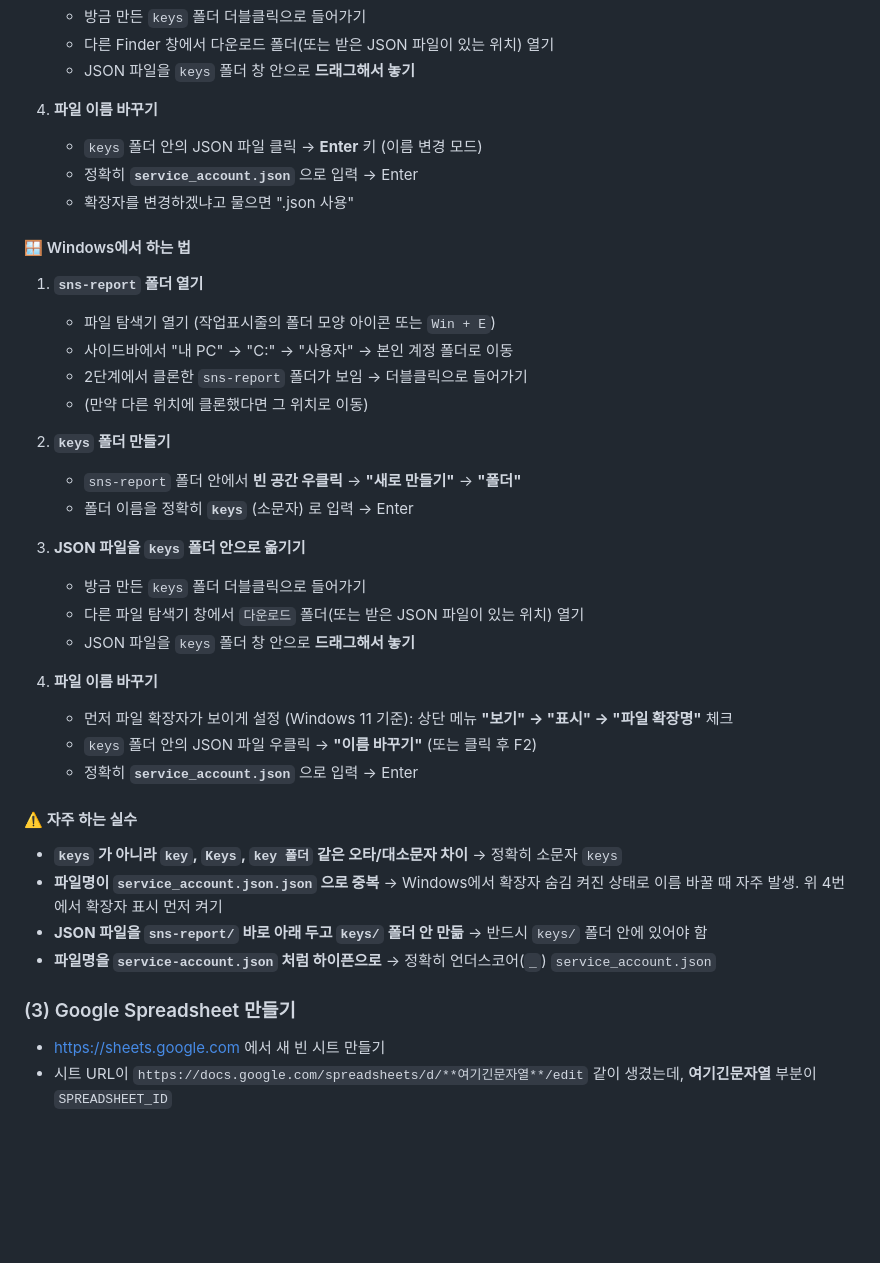
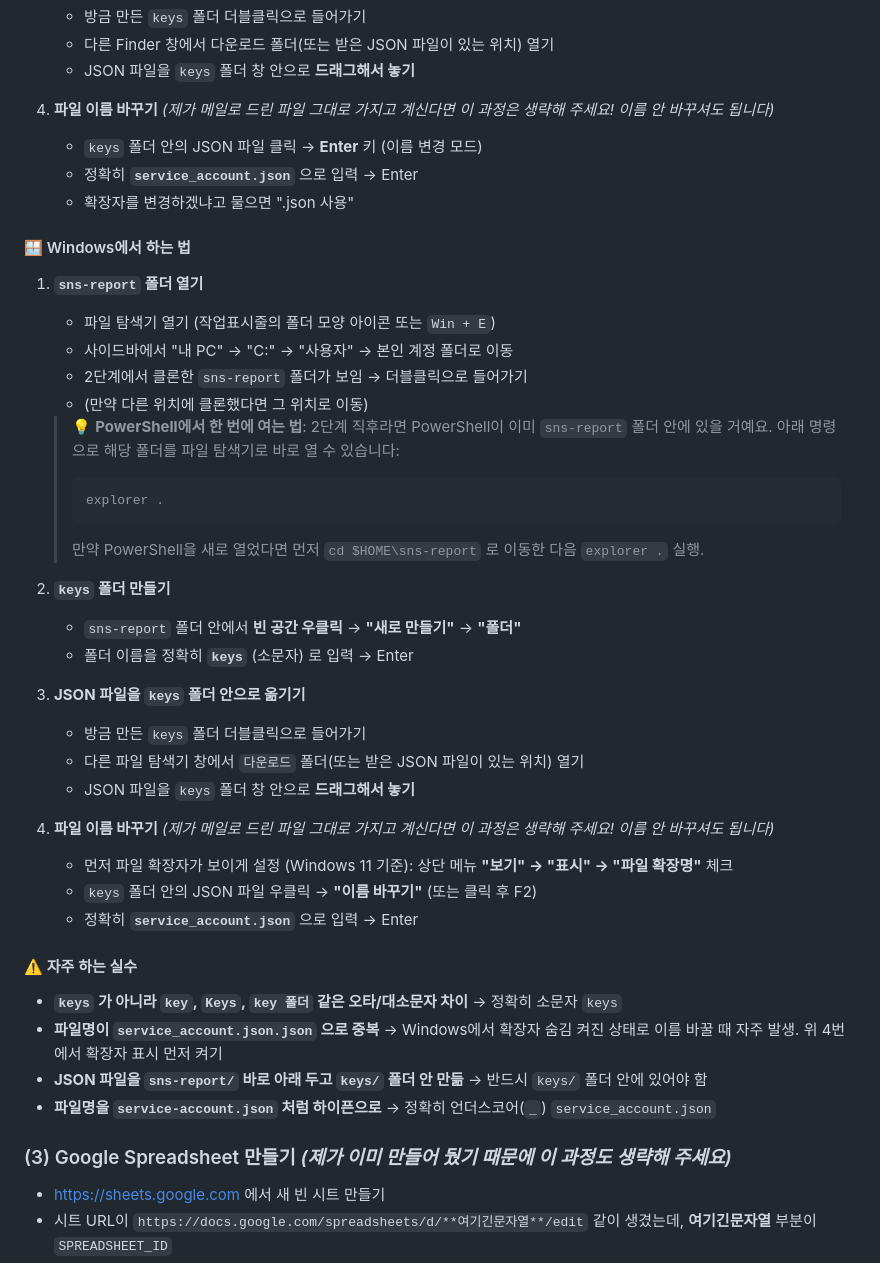
Before and after one commit to strategypmo062/sns-report, a Markdown page: README.md, the part around the change. Rendered like a GitHub page; blank space fills up the shorter version.

Commit message:
Docs: README 추가 보강
- Windows에서 PowerShell로 sns-report 폴더 한 번에 여는 법 (explorer .) 추가
- 서비스 계정 JSON 파일명 바꾸기/Spreadsheet 만들기 단계에 "이미 제공된 경우 생략" 안내 추가

Co-Authored-By: Claude Opus 4.6 (1M context) <noreply@anthropic.com>

````diff
--- a/README.md
+++ b/README.md
@@ -134,7 +134,7 @@ sns-report/                    ← 2단계에서 git clone으로 만든 폴더
    - 다른 Finder 창에서 다운로드 폴더(또는 받은 JSON 파일이 있는 위치) 열기
    - JSON 파일을 `keys` 폴더 창 안으로 **드래그해서 놓기**
 
-4. **파일 이름 바꾸기**
+4. **파일 이름 바꾸기** *(제가 메일로 드린 파일 그대로 가지고 계신다면 이 과정은 생략해 주세요! 이름 안 바꾸셔도 됩니다)*
    - `keys` 폴더 안의 JSON 파일 클릭 → **Enter** 키 (이름 변경 모드)
    - 정확히 **`service_account.json`** 으로 입력 → Enter
    - 확장자를 변경하겠냐고 물으면 ".json 사용"
@@ -147,6 +147,12 @@ sns-report/                    ← 2단계에서 git clone으로 만든 폴더
    - 2단계에서 클론한 `sns-report` 폴더가 보임 → 더블클릭으로 들어가기
    - (만약 다른 위치에 클론했다면 그 위치로 이동)
 
+   > 💡 **PowerShell에서 한 번에 여는 법**: 2단계 직후라면 PowerShell이 이미 `sns-report` 폴더 안에 있을 거예요. 아래 명령으로 해당 폴더를 파일 탐색기로 바로 열 수 있습니다:
+   > ```powershell
+   > explorer .
+   > ```
+   > 만약 PowerShell을 새로 열었다면 먼저 `cd $HOME\sns-report` 로 이동한 다음 `explorer .` 실행.
+
 2. **`keys` 폴더 만들기**
    - `sns-report` 폴더 안에서 **빈 공간 우클릭** → **"새로 만들기"** → **"폴더"**
    - 폴더 이름을 정확히 **`keys`** (소문자) 로 입력 → Enter
@@ -156,7 +162,7 @@ sns-report/                    ← 2단계에서 git clone으로 만든 폴더
    - 다른 파일 탐색기 창에서 `다운로드` 폴더(또는 받은 JSON 파일이 있는 위치) 열기
    - JSON 파일을 `keys` 폴더 창 안으로 **드래그해서 놓기**
 
-4. **파일 이름 바꾸기**
+4. **파일 이름 바꾸기** *(제가 메일로 드린 파일 그대로 가지고 계신다면 이 과정은 생략해 주세요! 이름 안 바꾸셔도 됩니다)*
    - 먼저 파일 확장자가 보이게 설정 (Windows 11 기준): 상단 메뉴 **"보기" → "표시" → "파일 확장명"** 체크
    - `keys` 폴더 안의 JSON 파일 우클릭 → **"이름 바꾸기"** (또는 클릭 후 F2)
    - 정확히 **`service_account.json`** 으로 입력 → Enter
@@ -168,7 +174,7 @@ sns-report/                    ← 2단계에서 git clone으로 만든 폴더
 - **JSON 파일을 `sns-report/` 바로 아래 두고 `keys/` 폴더 안 만듦** → 반드시 `keys/` 폴더 안에 있어야 함
 - **파일명을 `service-account.json` 처럼 하이픈으로** → 정확히 언더스코어(`_`) `service_account.json`
 
-### (3) Google Spreadsheet 만들기
+### (3) Google Spreadsheet 만들기 *(제가 이미 만들어 뒀기 때문에 이 과정도 생략해 주세요)*
 - https://sheets.google.com 에서 새 빈 시트 만들기
 - 시트 URL이 `https://docs.google.com/spreadsheets/d/**여기긴문자열**/edit` 같이 생겼는데, **여기긴문자열** 부분이 `SPREADSHEET_ID`
 - 그 시트의 "공유" 버튼 → 위에서 만든 서비스 계정 이메일(`...@....iam.gserviceaccount.com`, JSON 파일 안에 `client_email`로 적혀있음)을 **편집자** 권한으로 추가
````
